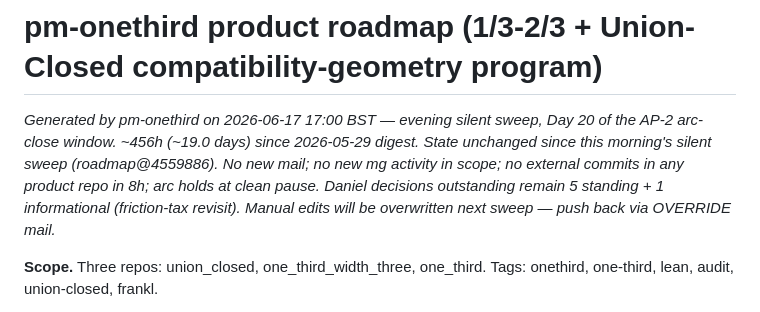
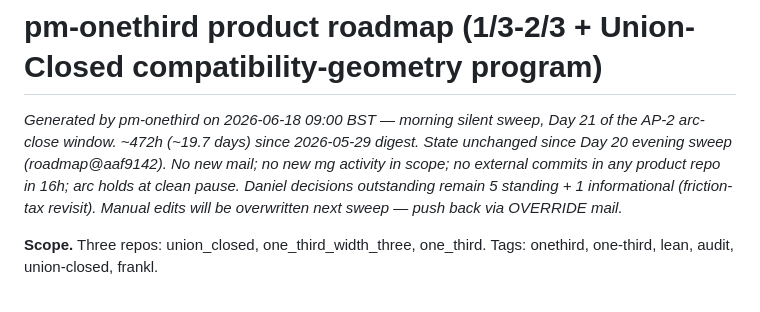
Before and after one commit to drellem2/union_closed, a Markdown page: docs/roadmap.md, the part around the change. GitHub-like rendering.

Commit message:
pm-onethird: regenerate roadmap (sweep 2026-06-18T09:00 BST) — Day 21 morning silent

```diff
--- a/docs/roadmap.md
+++ b/docs/roadmap.md
@@ -1,6 +1,6 @@
 # pm-onethird product roadmap (1/3-2/3 + Union-Closed compatibility-geometry program)
 
-*Generated by pm-onethird on 2026-06-17 17:00 BST — evening silent sweep, Day 20 of the AP-2 arc-close window. ~456h (~19.0 days) since 2026-05-29 digest. State unchanged since this morning's silent sweep (roadmap@4559886). No new mail; no new mg activity in scope; no external commits in any product repo in 8h; arc holds at clean pause. Daniel decisions outstanding remain 5 standing + 1 informational (friction-tax revisit). Manual edits will be overwritten next sweep — push back via OVERRIDE mail.*
+*Generated by pm-onethird on 2026-06-18 09:00 BST — morning silent sweep, Day 21 of the AP-2 arc-close window. ~472h (~19.7 days) since 2026-05-29 digest. State unchanged since Day 20 evening sweep (roadmap@aaf9142). No new mail; no new mg activity in scope; no external commits in any product repo in 16h; arc holds at clean pause. Daniel decisions outstanding remain 5 standing + 1 informational (friction-tax revisit). Manual edits will be overwritten next sweep — push back via OVERRIDE mail.*
 
 **Scope.** Three repos: union_closed, one_third_width_three, one_third. Tags: onethird, one-third, lean, audit, union-closed, frankl.
 
```
